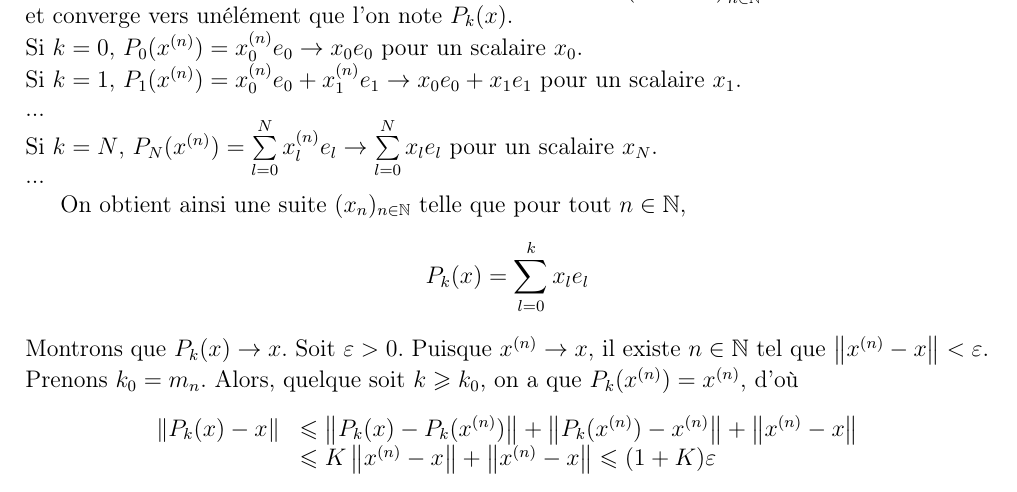
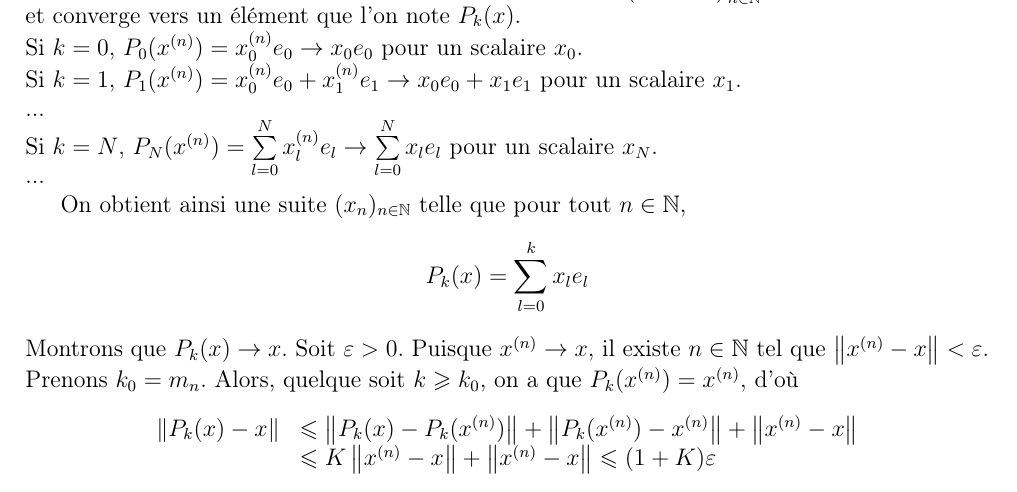
Before and after one commit to Spirou003/Memoire, a LaTeX document (memoire.tex, which reads schauder/basique.tex): part of page 21 of 55, cut so that both start at the same text. Compiled offline with LaTeX, dvips and Ghostscript; the source files are stored in an older character set and shown here as Unicode.

Commit message:
Faute de frappe

```diff
--- a/schauder/basique.tex
+++ b/schauder/basique.tex
@@ -114,7 +114,7 @@ Supposons que la suite admet $K>0$ comme constante de base. Soit $x\in\SpanAdh((
 \[
 x^{(n)}=\sum_{k=0}^{m_n}x^{(n)}_k e_k\text{, avec }m_n\in\mathbb{N}\text{, et pour }k\in\{0,...,m_n\}, x^{(n)}_k\in\mathbb{K}
 \]
-Cette suite étant convergente, quelque soit $k\in\mathbb{N}$, la suite $\left(P_k(x^{(n)})\right)_{n\in\mathbb{N}}$ est aussi convergente, et converge vers unélément que l'on note $P_k(x)$.\\
+Cette suite étant convergente, quelque soit $k\in\mathbb{N}$, la suite $\left(P_k(x^{(n)})\right)_{n\in\mathbb{N}}$ est aussi convergente, et converge vers un élément que l'on note $P_k(x)$.\\
 Si $k=0$, $P_0(x^{(n)})=x^{(n)}_0 e_0\rightarrow x_0 e_0$ pour un scalaire $x_0$.\\
 Si $k=1$, $P_1(x^{(n)})=x^{(n)}_0 e_0+x^{(n)}_1 e_1\rightarrow x_0 e_0+x_1 e_1$ pour un scalaire $x_1$.\\
 ...\\
```
